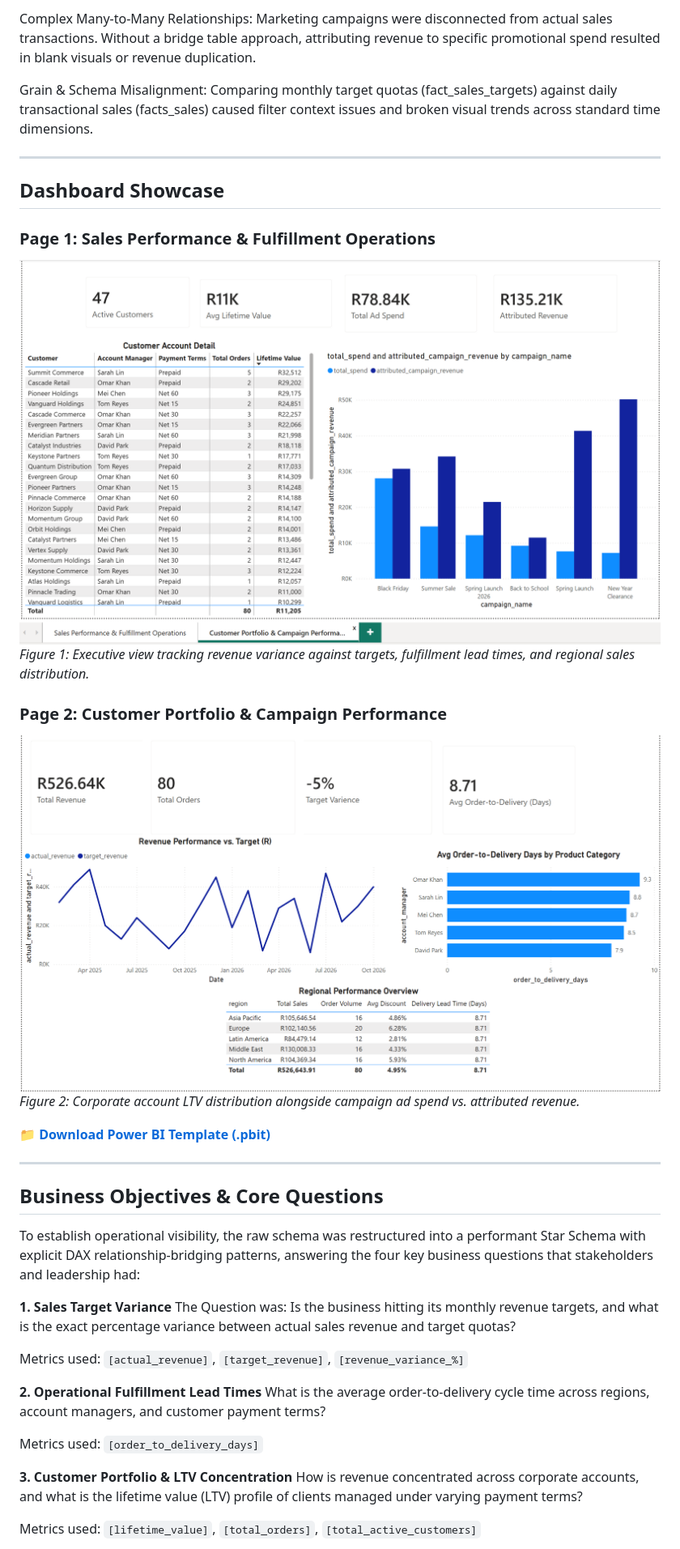
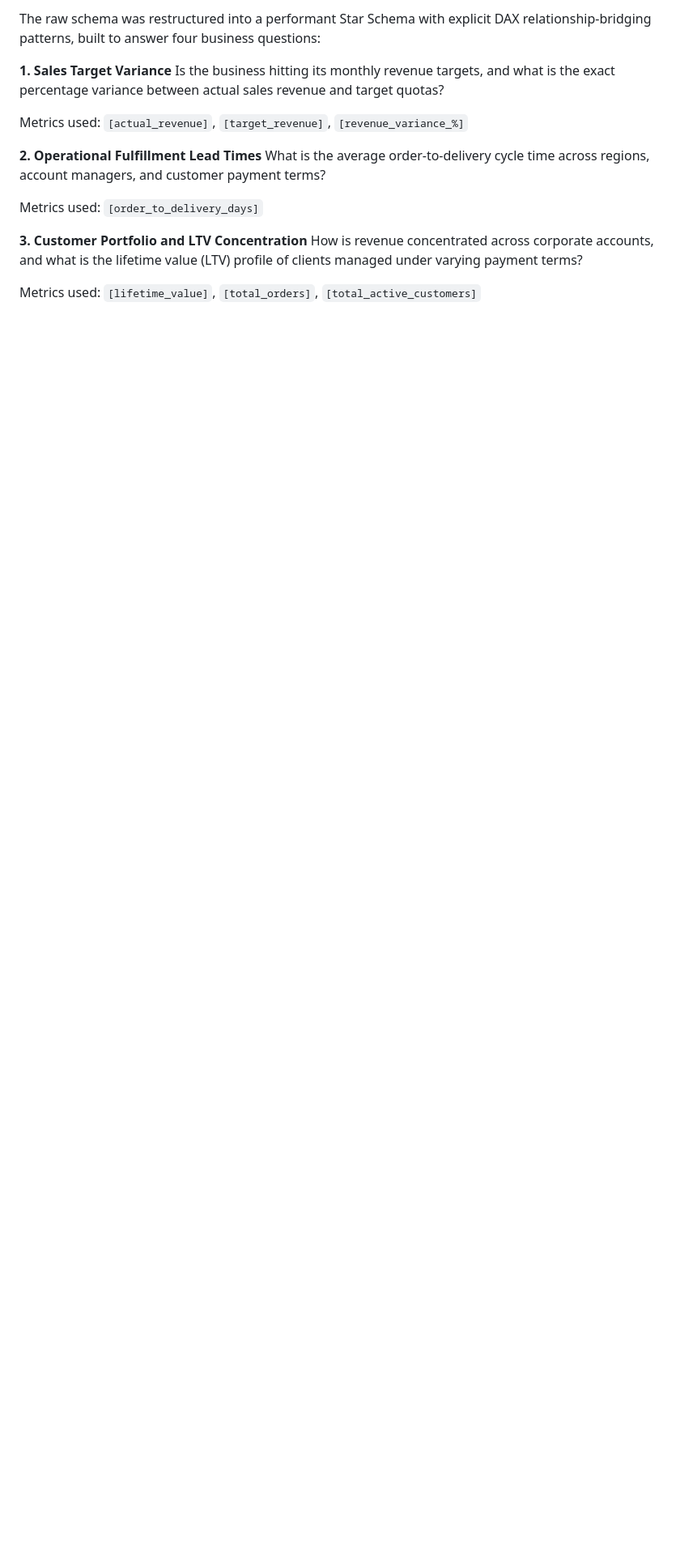
Before and after one commit to NjabuloShabalala/njabuloshabalala.github.io, a Markdown page: data-projects/sales-operations.md, the part around one of its changes. Shown at 81% size. Drawn GitHub-style; blank space fills up the shorter version.

```diff
--- a/data-projects/sales-operations.md
+++ b/data-projects/sales-operations.md
@@ -107,29 +77,7 @@ Siloed Process Tracking: Sales transactions (facts_sales) and order fulfillment
-Complex Many-to-Many Relationships: Marketing campaigns were disconnected from actual sales transactions. Without a bridge table approach, attributing revenue to specific promotional spend resulted in blank visuals or revenue duplication.
-
-Grain & Schema Misalignment: Comparing monthly target quotas (fact_sales_targets) against daily transactional sales (facts_sales) caused filter context issues and broken visual trends across standard time dimensions.
-
----
-
-## Dashboard Showcase
-
-### Page 1: Sales Performance & Fulfillment Operations
-![Page 1 Overview](/assets/visual-1-power-bi.png)
-*Figure 1: Executive view tracking revenue variance against targets, fulfillment lead times, and regional sales distribution.*
-
-### Page 2: Customer Portfolio & Campaign Performance
-![Page 2 Overview](/assets/visual-2-power-bi.png)
-*Figure 2: Corporate account LTV distribution alongside campaign ad spend vs. attributed revenue.*
-
-📁 **[Download Power BI Template (.pbit)](/assets/portfolio-project.pbit)**
-
----
-
-## Business Objectives & Core Questions
-
-To establish operational visibility, the raw schema was restructured into a performant Star Schema with explicit DAX relationship-bridging patterns, answering the four key business questions that stakeholders and leadership had:
+The raw schema was restructured into a performant Star Schema with explicit DAX relationship-bridging patterns, built to answer four business questions:
 
 **1. Sales Target Variance**
-The Question was: Is the business hitting its monthly revenue targets, and what is the exact percentage variance between actual sales revenue and target quotas?
+Is the business hitting its monthly revenue targets, and what is the exact percentage variance between actual sales revenue and target quotas?
 
 Metrics used: `[actual_revenue]`, `[target_revenue]`, `[revenue_variance_%]`
 
@@ -138,7 +86,7 @@ What is the average order-to-delivery cycle time across regions, account manager
 
 Metrics used: `[order_to_delivery_days]`
 
-**3. Customer Portfolio & LTV Concentration**
+**3. Customer Portfolio and LTV Concentration**
 How is revenue concentrated across corporate accounts, and what is the lifetime value (LTV) profile of clients managed under varying payment terms?
 
 Metrics used: `[lifetime_value]`, `[total_orders]`, `[total_active_customers]`
```
Also changed, not shown: other parts of data-projects/sales-operations.md (+52 -46 lines).
